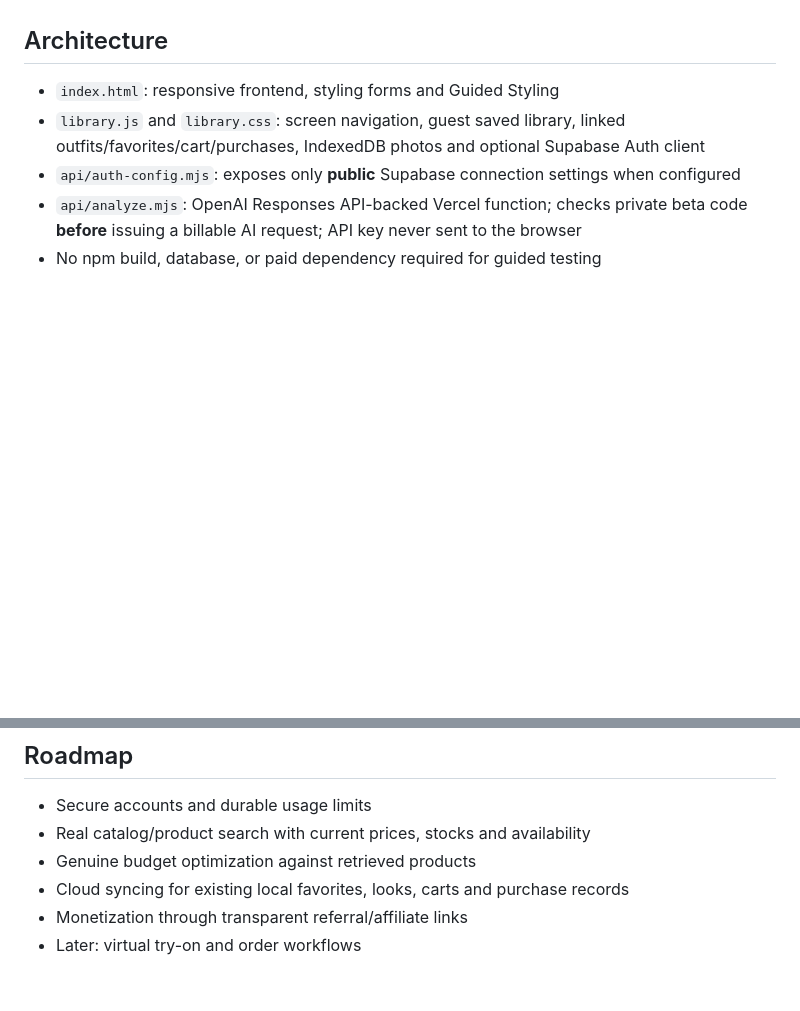
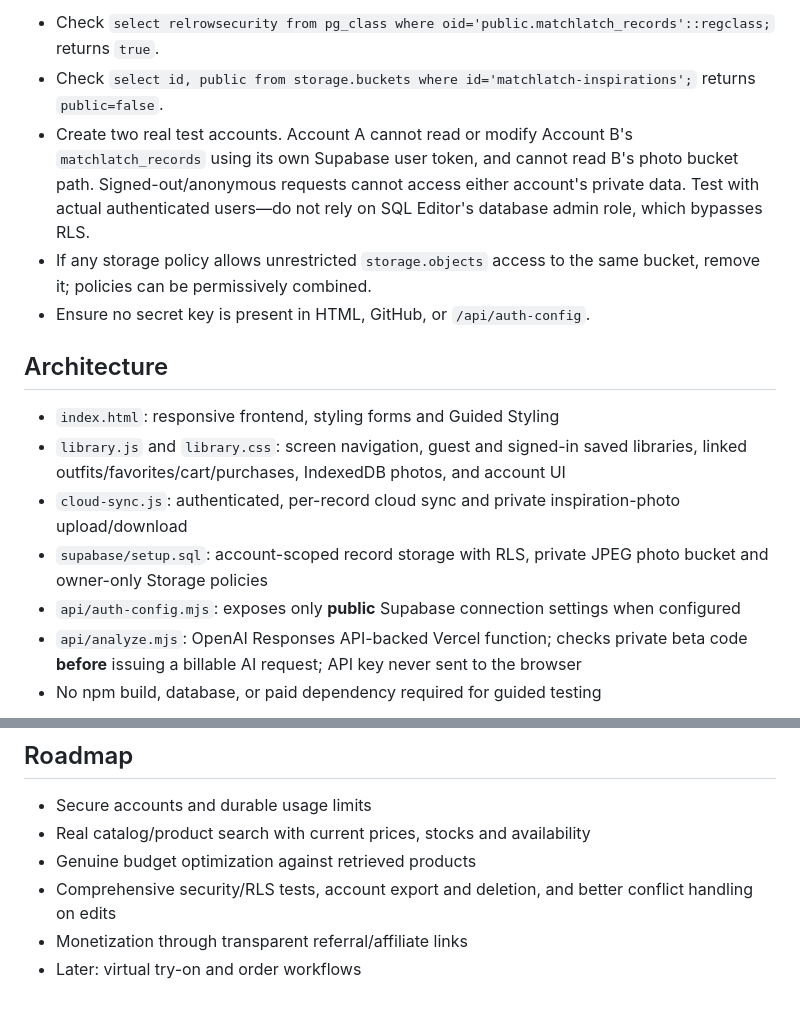
Before and after one commit to atravis817/matchlatch, a Markdown page: README.md, 2 parts joined by grey strips. GitHub-like rendering; blank space fills up the shorter version.

```diff
--- a/README.md
+++ b/README.md
@@ -58,8 +66,15 @@ This enables **identity only**. The next phase needs Supabase tables, image stor
+- Check `select relrowsecurity from pg_class where oid='public.matchlatch_records'::regclass;` returns `true`.
+- Check `select id, public from storage.buckets where id='matchlatch-inspirations';` returns `public=false`.
+- Create two real test accounts. Account A cannot read or modify Account B's `matchlatch_records` using its own Supabase user token, and cannot read B's photo bucket path. Signed-out/anonymous requests cannot access either account's private data. Test with actual authenticated users—do not rely on SQL Editor's database admin role, which bypasses RLS.
+- If any storage policy allows unrestricted `storage.objects` access to the same bucket, remove it; policies can be permissively combined.
+- Ensure no secret key is present in HTML, GitHub, or `/api/auth-config`.
 
 ## Architecture
 
 - `index.html`: responsive frontend, styling forms and Guided Styling
-- `library.js` and `library.css`: screen navigation, guest saved library, linked outfits/favorites/cart/purchases, IndexedDB photos and optional Supabase Auth client
+- `library.js` and `library.css`: screen navigation, guest and signed-in saved libraries, linked outfits/favorites/cart/purchases, IndexedDB photos, and account UI
+- `cloud-sync.js`: authenticated, per-record cloud sync and private inspiration-photo upload/download
+- `supabase/setup.sql`: account-scoped record storage with RLS, private JPEG photo bucket and owner-only Storage policies
 - `api/auth-config.mjs`: exposes only **public** Supabase connection settings when configured
 - `api/analyze.mjs`: OpenAI Responses API-backed Vercel function; checks private beta code **before** issuing a billable AI request; API key never sent to the browser
 - No npm build, database, or paid dependency required for guided testing
@@ -75,6 +90,6 @@ This enables **identity only**. The next phase needs Supabase tables, image stor
 - Secure accounts and durable usage limits
 - Real catalog/product search with current prices, stocks and availability
 - Genuine budget optimization against retrieved products
-- Cloud syncing for existing local favorites, looks, carts and purchase records
+- Comprehensive security/RLS tests, account export and deletion, and better conflict handling on edits
 - Monetization through transparent referral/affiliate links
 - Later: virtual try-on and order workflows
```
Also changed, not shown: other parts of README.md (+19 -11 lines).
